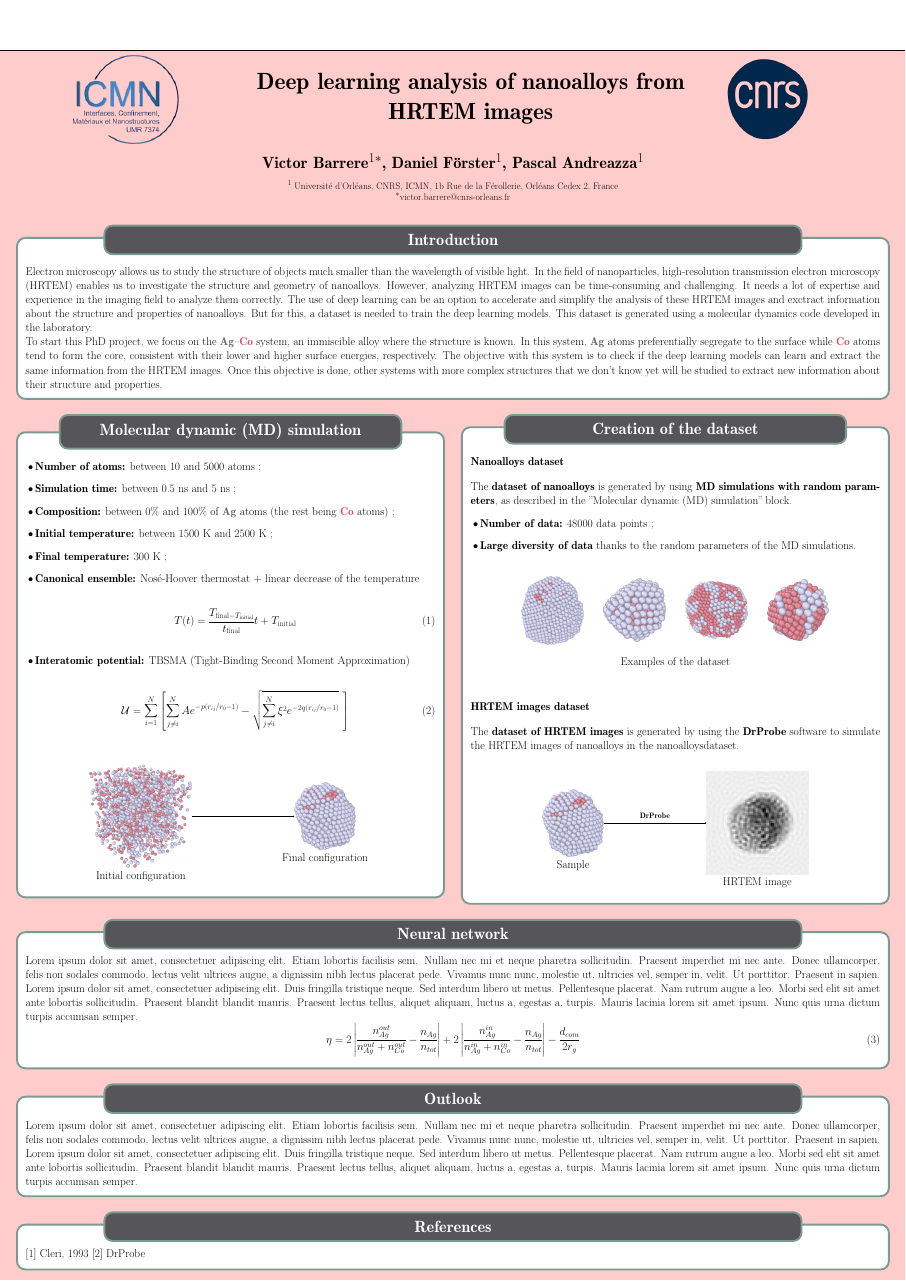
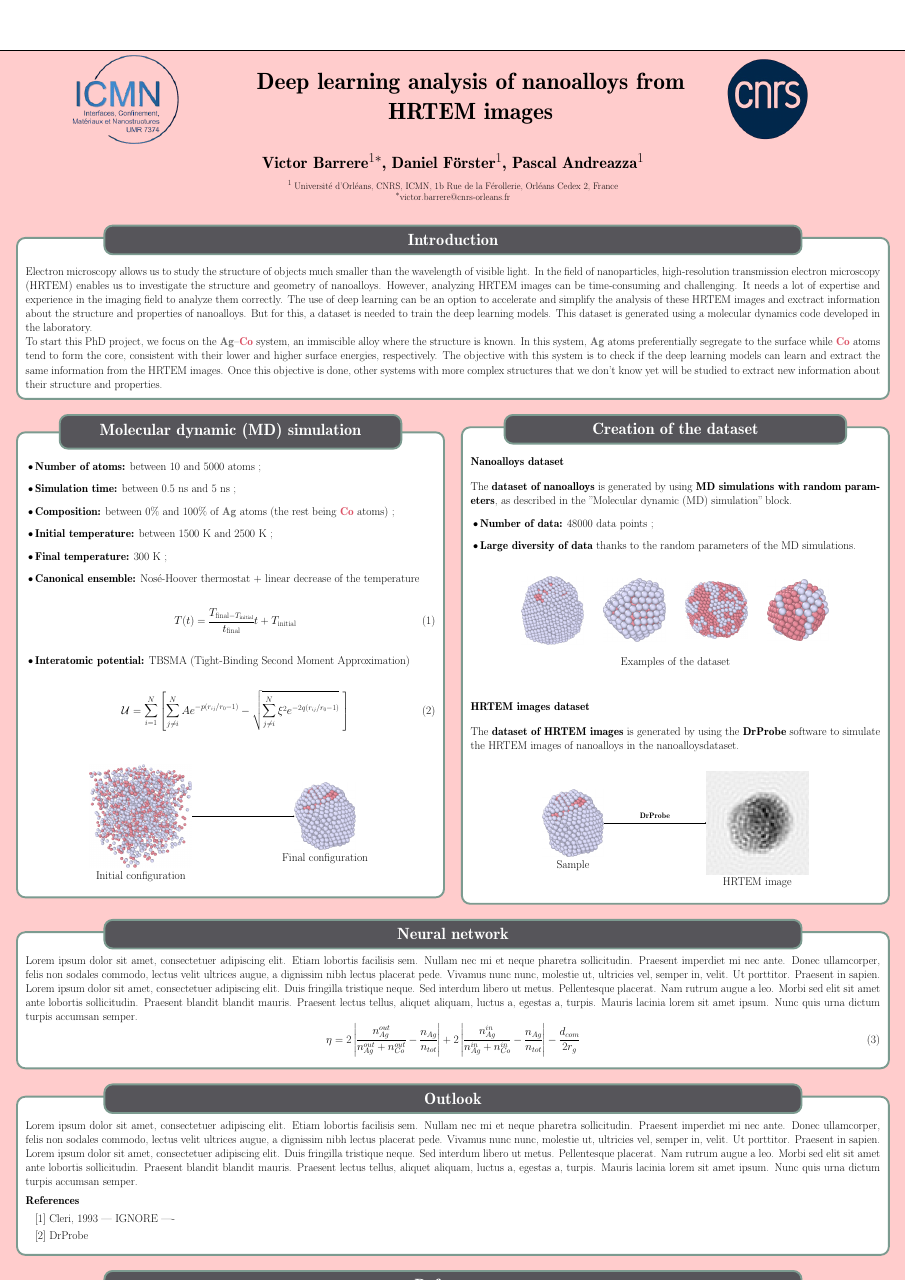
Before and after one commit to vbarrere/Poster_J2C, a LaTeX poster (poster.tex, which reads conclusion.tex): the whole page. Compiled offline with pdfLaTeX; a LaTeX package or settings file that is missing is left out.

Commit message:
Remove poster files and update references with additional spacing

```diff
--- a/conclusion.tex
+++ b/conclusion.tex
@@ -1,3 +1,12 @@
 \block{Outlook} {
     \blindtext
+
+    \vspace{0.5cm}
+
+    \textbf{References}
+
+    \begin{itemize}
+        \item[] [1] Cleri, 1993\ --- IGNORE ----
+        \item[] [2] DrProbe
+    \end{itemize}
 }
```
Also changed, not shown: references.tex (+2 -0 lines), poster.pdf (deleted), 6 other files.
